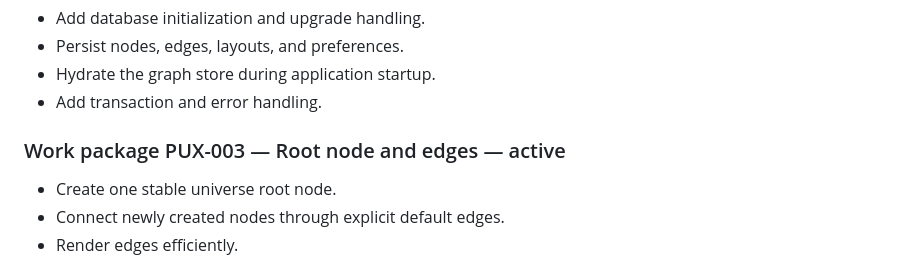
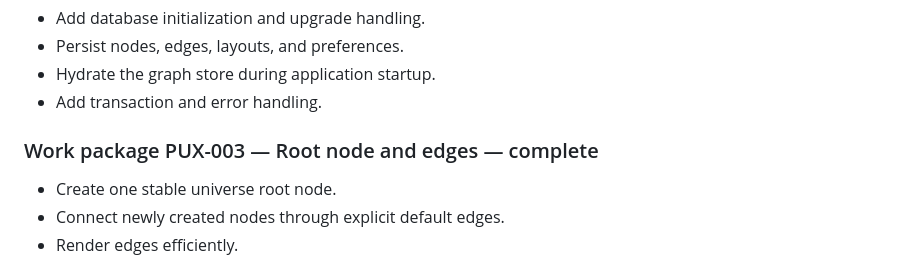
Before and after one commit to nothinginfinity/prax-your-universe, a Markdown page: docs/ROADMAP.md, the part around the change. Rendered like a GitHub page.

Commit message:
docs: mark PUX-003 complete

```diff
--- a/docs/ROADMAP.md
+++ b/docs/ROADMAP.md
@@ -398,7 +398,7 @@ The next active release is **v0.2.0 — Local Graph Core**.
 - Hydrate the graph store during application startup.
 - Add transaction and error handling.
 
-### Work package PUX-003 — Root node and edges — active
+### Work package PUX-003 — Root node and edges — complete
 
 - Create one stable universe root node.
 - Connect newly created nodes through explicit default edges.
```
